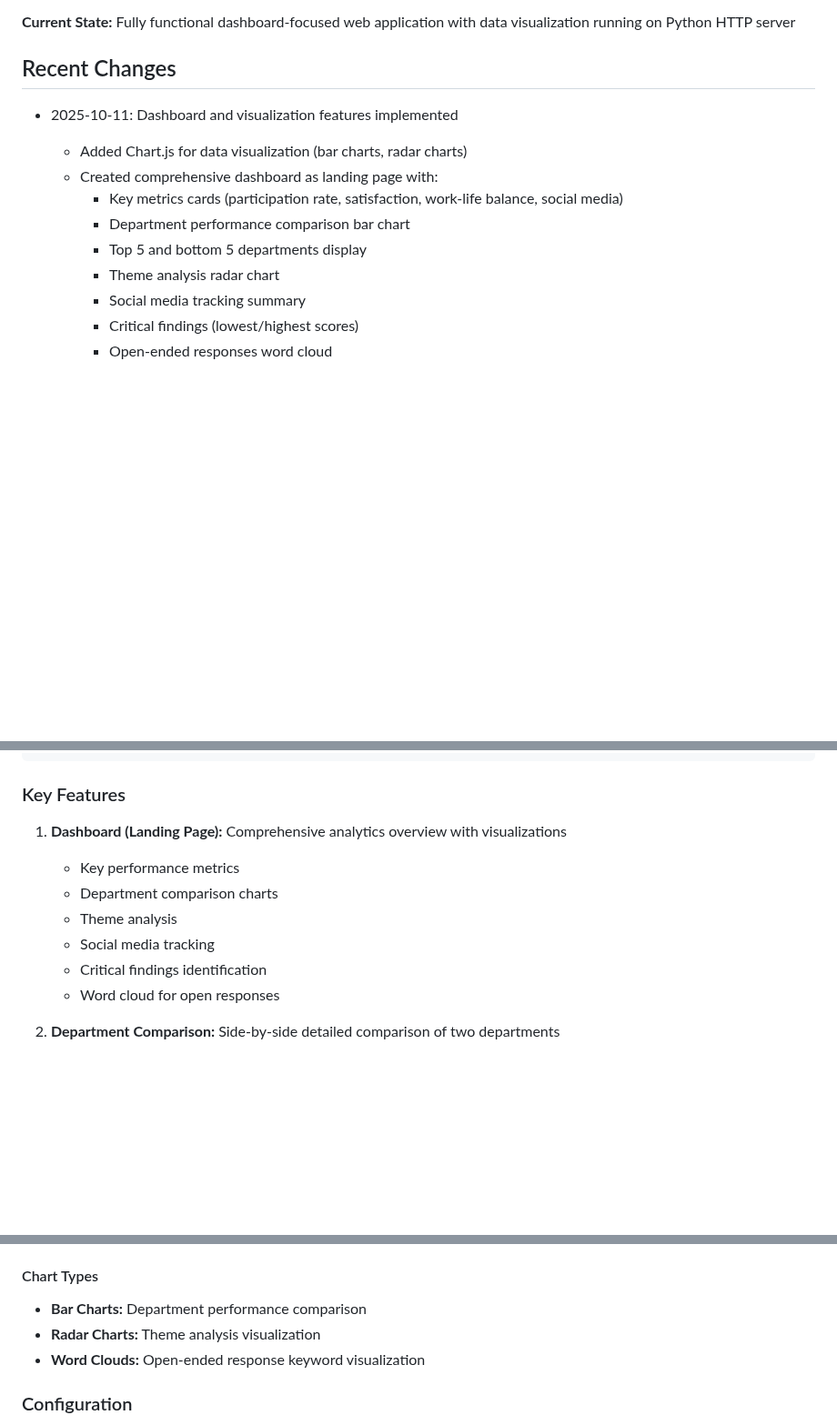
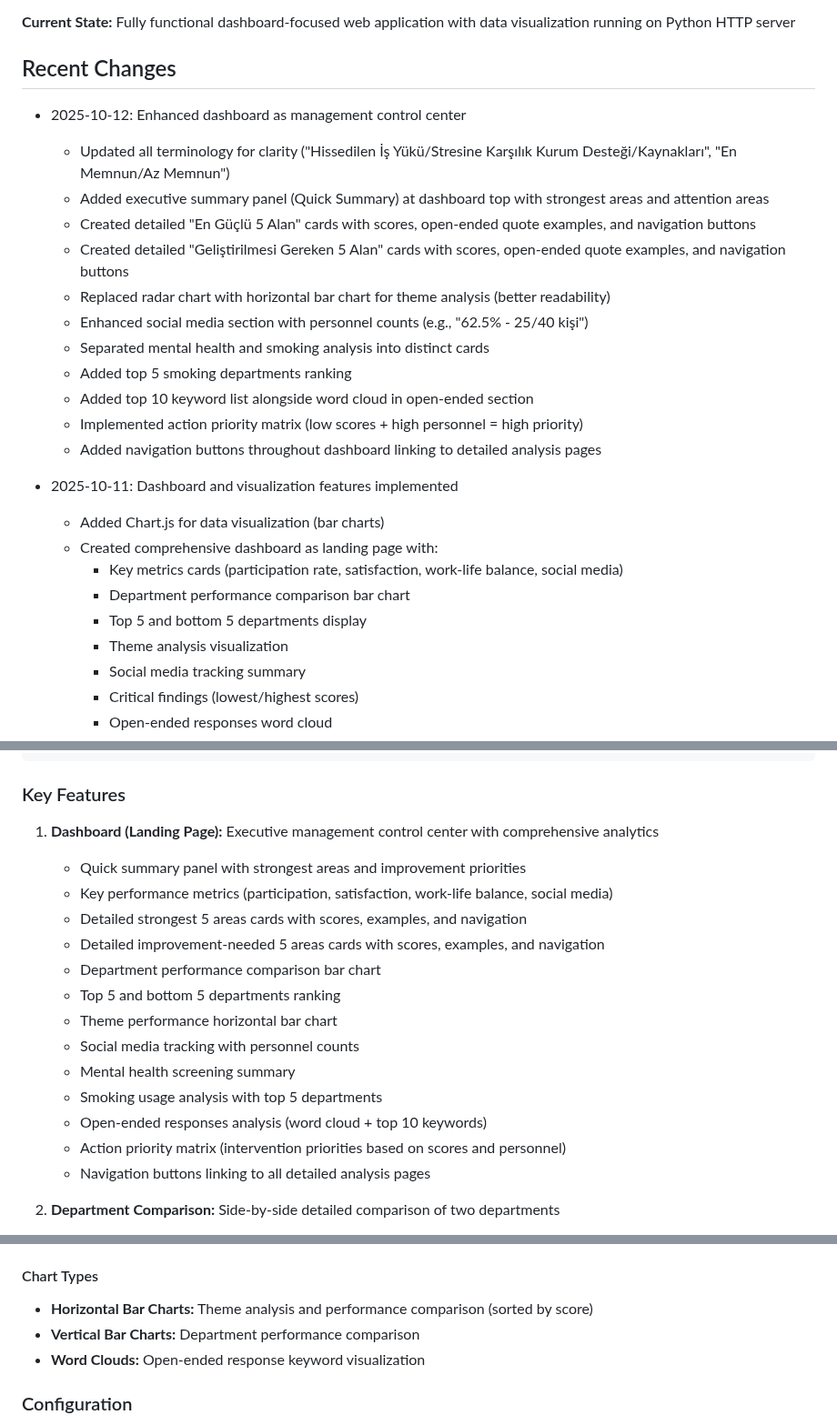
Before and after one commit to yusufdsh44-ship-it/anket-1-, a Markdown page: replit.md, 3 parts joined by grey strips. Shown at 91% size. Drawn GitHub-style; blank space fills up the shorter version.

Commit message:
Enhance the dashboard to serve as a management control center
Update the survey evaluation system's dashboard to include an executive summary, detailed analysis cards for strengths and weaknesses, improved visualizations (replacing radar charts with horizontal bar charts), and an action priority matrix.

Replit-Commit-Author: Agent
Replit-Commit-Session-Id: 3c5ce1a9-0cd2-4f51-b6b7-f48eacb0cda0
Replit-Commit-Checkpoint-Type: full_checkpoint
Replit-Commit-Screenshot-Url: https://storage.googleapis.com/screenshot-production-us-central1/53365b5f-ca91-44e0-8ca8-5964fb55290b/3c5ce1a9-0cd2-4f51-b6b7-f48eacb0cda0/ABcib87

````diff
--- a/replit.md
+++ b/replit.md
@@ -12,13 +12,26 @@ This is a comprehensive survey evaluation system for Arnavutköy Municipality's
 **Current State:** Fully functional dashboard-focused web application with data visualization running on Python HTTP server
 
 ## Recent Changes
+- 2025-10-12: Enhanced dashboard as management control center
+  - Updated all terminology for clarity ("Hissedilen İş Yükü/Stresine Karşılık Kurum Desteği/Kaynakları", "En Memnun/Az Memnun")
+  - Added executive summary panel (Quick Summary) at dashboard top with strongest areas and attention areas
+  - Created detailed "En Güçlü 5 Alan" cards with scores, open-ended quote examples, and navigation buttons
+  - Created detailed "Geliştirilmesi Gereken 5 Alan" cards with scores, open-ended quote examples, and navigation buttons
+  - Replaced radar chart with horizontal bar chart for theme analysis (better readability)
+  - Enhanced social media section with personnel counts (e.g., "62.5% - 25/40 kişi")
+  - Separated mental health and smoking analysis into distinct cards
+  - Added top 5 smoking departments ranking
+  - Added top 10 keyword list alongside word cloud in open-ended section
+  - Implemented action priority matrix (low scores + high personnel = high priority)
+  - Added navigation buttons throughout dashboard linking to detailed analysis pages
+
 - 2025-10-11: Dashboard and visualization features implemented
-  - Added Chart.js for data visualization (bar charts, radar charts)
+  - Added Chart.js for data visualization (bar charts)
   - Created comprehensive dashboard as landing page with:
     - Key metrics cards (participation rate, satisfaction, work-life balance, social media)
     - Department performance comparison bar chart
     - Top 5 and bottom 5 departments display
-    - Theme analysis radar chart
+    - Theme analysis visualization
     - Social media tracking summary
     - Critical findings (lowest/highest scores)
     - Open-ended responses word cloud
@@ -51,13 +64,20 @@ This is a comprehensive survey evaluation system for Arnavutköy Municipality's
 ```
 
 ### Key Features
-1. **Dashboard (Landing Page):** Comprehensive analytics overview with visualizations
-   - Key performance metrics
-   - Department comparison charts
-   - Theme analysis
-   - Social media tracking
-   - Critical findings identification
-   - Word cloud for open responses
+1. **Dashboard (Landing Page):** Executive management control center with comprehensive analytics
+   - Quick summary panel with strongest areas and improvement priorities
+   - Key performance metrics (participation, satisfaction, work-life balance, social media)
+   - Detailed strongest 5 areas cards with scores, examples, and navigation
+   - Detailed improvement-needed 5 areas cards with scores, examples, and navigation
+   - Department performance comparison bar chart
+   - Top 5 and bottom 5 departments ranking
+   - Theme performance horizontal bar chart
+   - Social media tracking with personnel counts
+   - Mental health screening summary
+   - Smoking usage analysis with top 5 departments
+   - Open-ended responses analysis (word cloud + top 10 keywords)
+   - Action priority matrix (intervention priorities based on scores and personnel)
+   - Navigation buttons linking to all detailed analysis pages
 
 2. **Department Comparison:** Side-by-side detailed comparison of two departments
    - Overall satisfaction comparison
@@ -92,8 +112,8 @@ This is a comprehensive survey evaluation system for Arnavutköy Municipality's
 - `utils`: Utility functions for calculations and formatting
 
 #### Chart Types
-- **Bar Charts:** Department performance comparison
-- **Radar Charts:** Theme analysis visualization
+- **Horizontal Bar Charts:** Theme analysis and performance comparison (sorted by score)
+- **Vertical Bar Charts:** Department performance comparison
 - **Word Clouds:** Open-ended response keyword visualization
 
 ### Configuration
````
